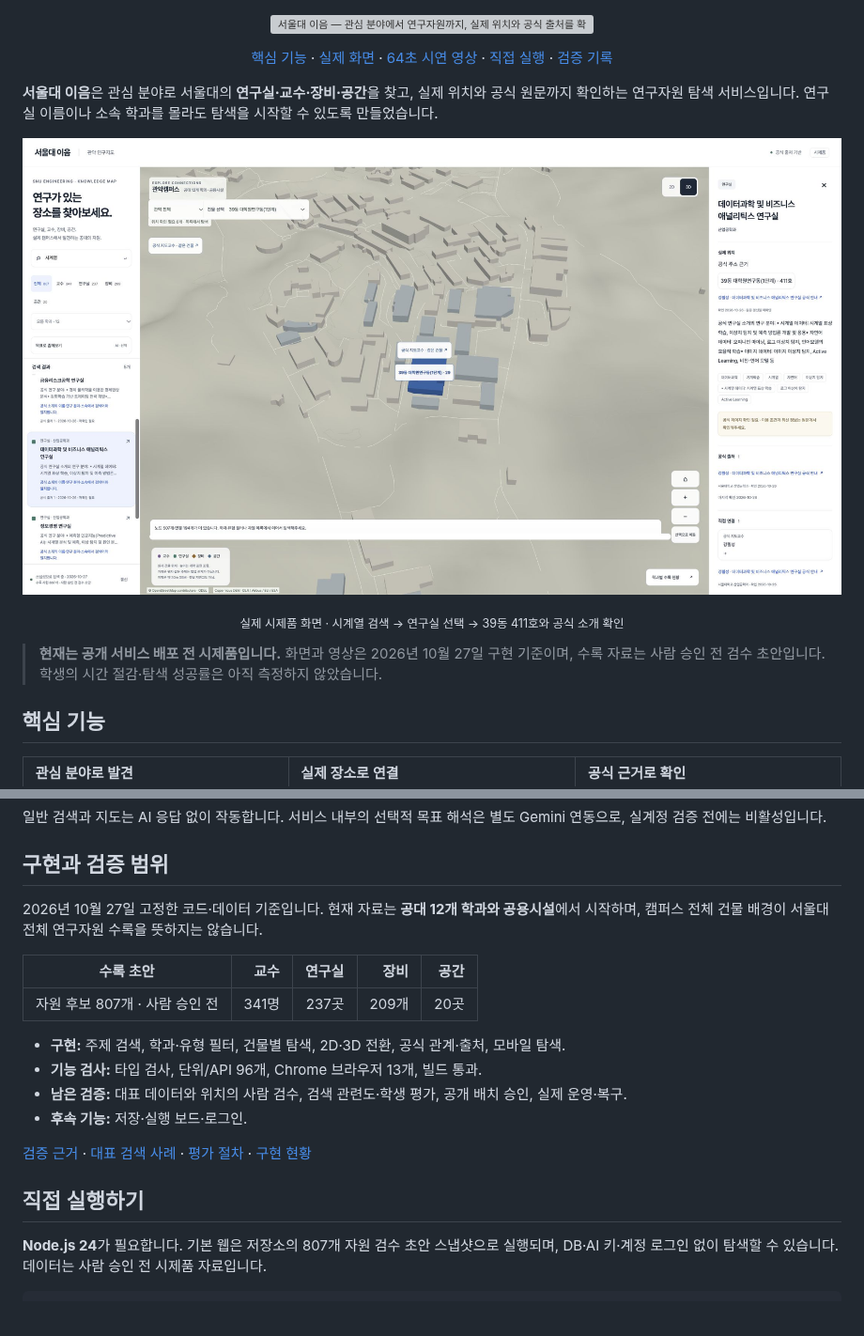
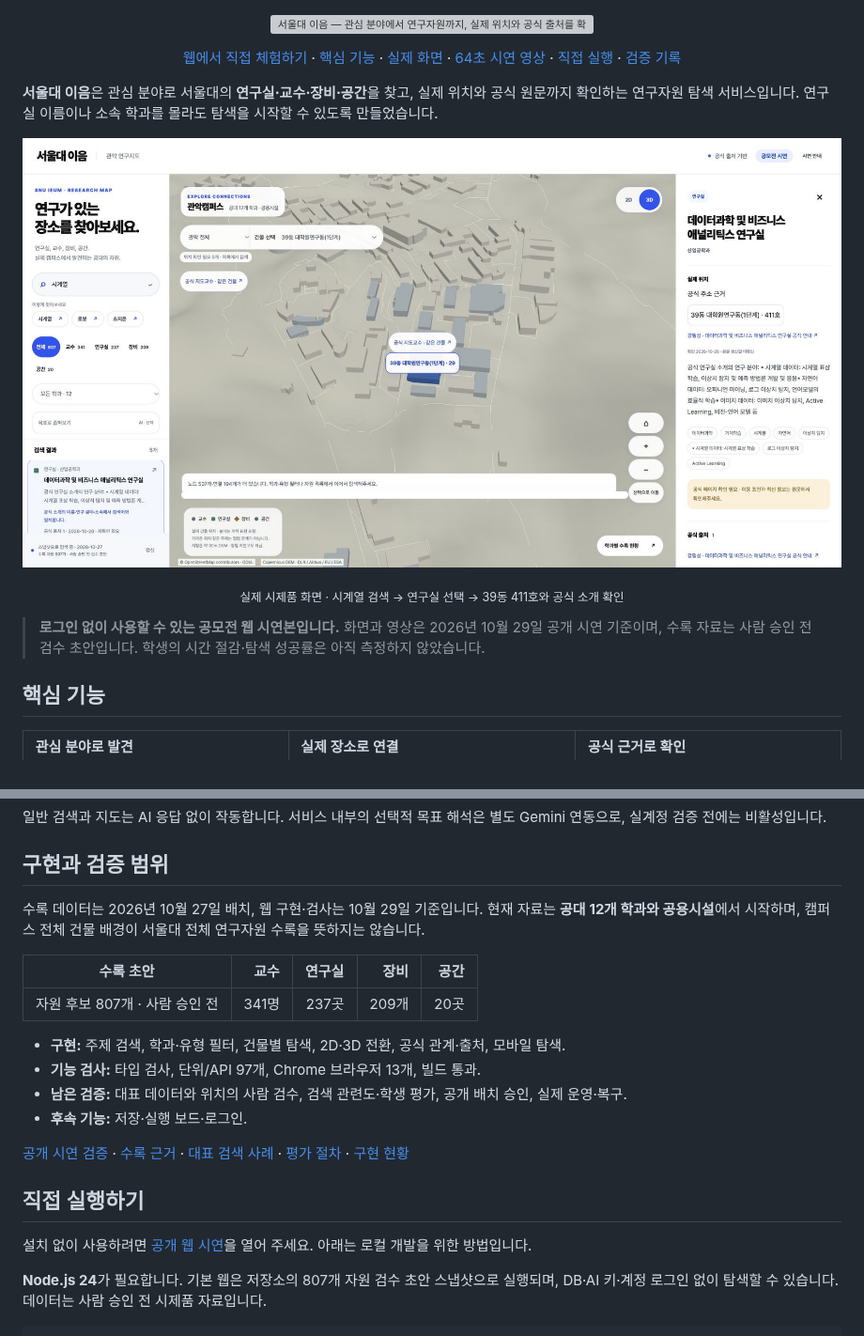
Before and after one commit to sesepark/snu-ieum, a Markdown page: README.md, 2 parts joined by grey strips. Shown at 94% size. GitHub-like rendering; pictures changed too: docs/readme/lab-location.jpg; blank space fills up the shorter version; grey boxes are pictures that could not be loaded.

```diff
--- a/README.md
+++ b/README.md
@@ -3,6 +3,7 @@
 </p>
 
 <p align="center">
+  <a href="https://sesepark.github.io/snu-ieum/">웹에서 직접 체험하기</a> ·
   <a href="#핵심-기능">핵심 기능</a> ·
   <a href="#실제-화면으로-보기">실제 화면</a> ·
   <a href="https://github.com/sesepark/snu-ieum/raw/refs/heads/main/docs/readme/demo-64s.mp4">64초 시연 영상</a> ·
@@ -16,7 +17,7 @@
 
 <p align="center"><sub>실제 시제품 화면 · 시계열 검색 → 연구실 선택 → 39동 411호와 공식 소개 확인</sub></p>
 
-> **현재는 공개 서비스 배포 전 시제품입니다.** 화면과 영상은 2026년 10월 27일 구현 기준이며, 수록 자료는 사람 승인 전 검수 초안입니다. 학생의 시간 절감·탐색 성공률은 아직 측정하지 않았습니다.
+> **로그인 없이 사용할 수 있는 공모전 웹 시연본입니다.** 화면과 영상은 2026년 10월 29일 공개 시연 기준이며, 수록 자료는 사람 승인 전 검수 초안입니다. 학생의 시간 절감·탐색 성공률은 아직 측정하지 않았습니다.
 
 ## 핵심 기능
 
@@ -82,20 +83,22 @@
 
 ## 구현과 검증 범위
 
-2026년 10월 27일 고정한 코드·데이터 기준입니다. 현재 자료는 **공대 12개 학과와 공용시설**에서 시작하며, 캠퍼스 전체 건물 배경이 서울대 전체 연구자원 수록을 뜻하지는 않습니다.
+수록 데이터는 2026년 10월 27일 배치, 웹 구현·검사는 10월 29일 기준입니다. 현재 자료는 **공대 12개 학과와 공용시설**에서 시작하며, 캠퍼스 전체 건물 배경이 서울대 전체 연구자원 수록을 뜻하지는 않습니다.
 
 | 수록 초안 | 교수 | 연구실 | 장비 | 공간 |
 | --- | ---: | ---: | ---: | ---: |
 | 자원 후보 807개 · 사람 승인 전 | 341명 | 237곳 | 209개 | 20곳 |
 
 - **구현:** 주제 검색, 학과·유형 필터, 건물별 탐색, 2D·3D 전환, 공식 관계·출처, 모바일 탐색.
-- **기능 검사:** 타입 검사, 단위/API 96개, Chrome 브라우저 13개, 빌드 통과.
+- **기능 검사:** 타입 검사, 단위/API 97개, Chrome 브라우저 13개, 빌드 통과.
 - **남은 검증:** 대표 데이터와 위치의 사람 검수, 검색 관련도·학생 평가, 공개 배치 승인, 실제 운영·복구.
 - **후속 기능:** 저장·실행 보드·로그인.
 
-[검증 근거](review/contest-202610/evidence.json) · [대표 검색 사례](review/contest-202610/demo-cases.json) · [평가 절차](review/evaluation/PROTOCOL.md) · [구현 현황](review/campus/IMPLEMENTATION-STATUS.md)
+[공개 시연 검증](review/contest-202610/public-demo-evidence.json) · [수록 근거](review/contest-202610/evidence.json) · [대표 검색 사례](review/contest-202610/demo-cases.json) · [평가 절차](review/evaluation/PROTOCOL.md) · [구현 현황](review/campus/IMPLEMENTATION-STATUS.md)
 
 ## 직접 실행하기
+
+설치 없이 사용하려면 [공개 웹 시연](https://sesepark.github.io/snu-ieum/)을 열어 주세요. 아래는 로컬 개발을 위한 방법입니다.
 
 **Node.js 24**가 필요합니다. 기본 웹은 저장소의 807개 자원 검수 초안 스냅샷으로 실행되며, DB·AI 키·계정 로그인 없이 탐색할 수 있습니다. 데이터는 사람 승인 전 시제품 자료입니다.
 
```
Also changed, not shown: review/contest-202610/README.md (+8 -0 lines), docs/readme/campus.jpg, docs/readme/cross-department.jpg, docs/readme/equipment-location.jpg, docs/readme/mobile.jpg, 2 other files.
